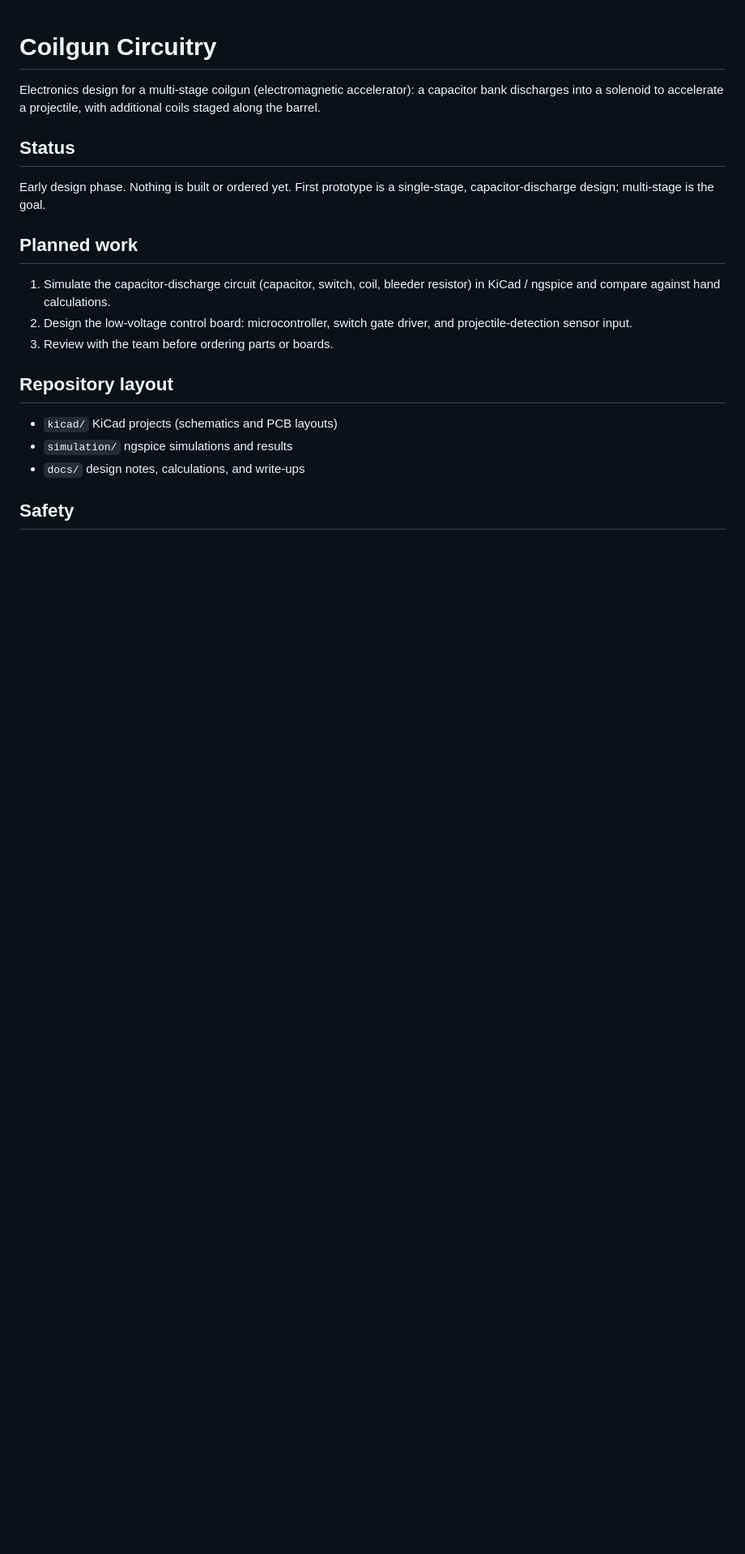
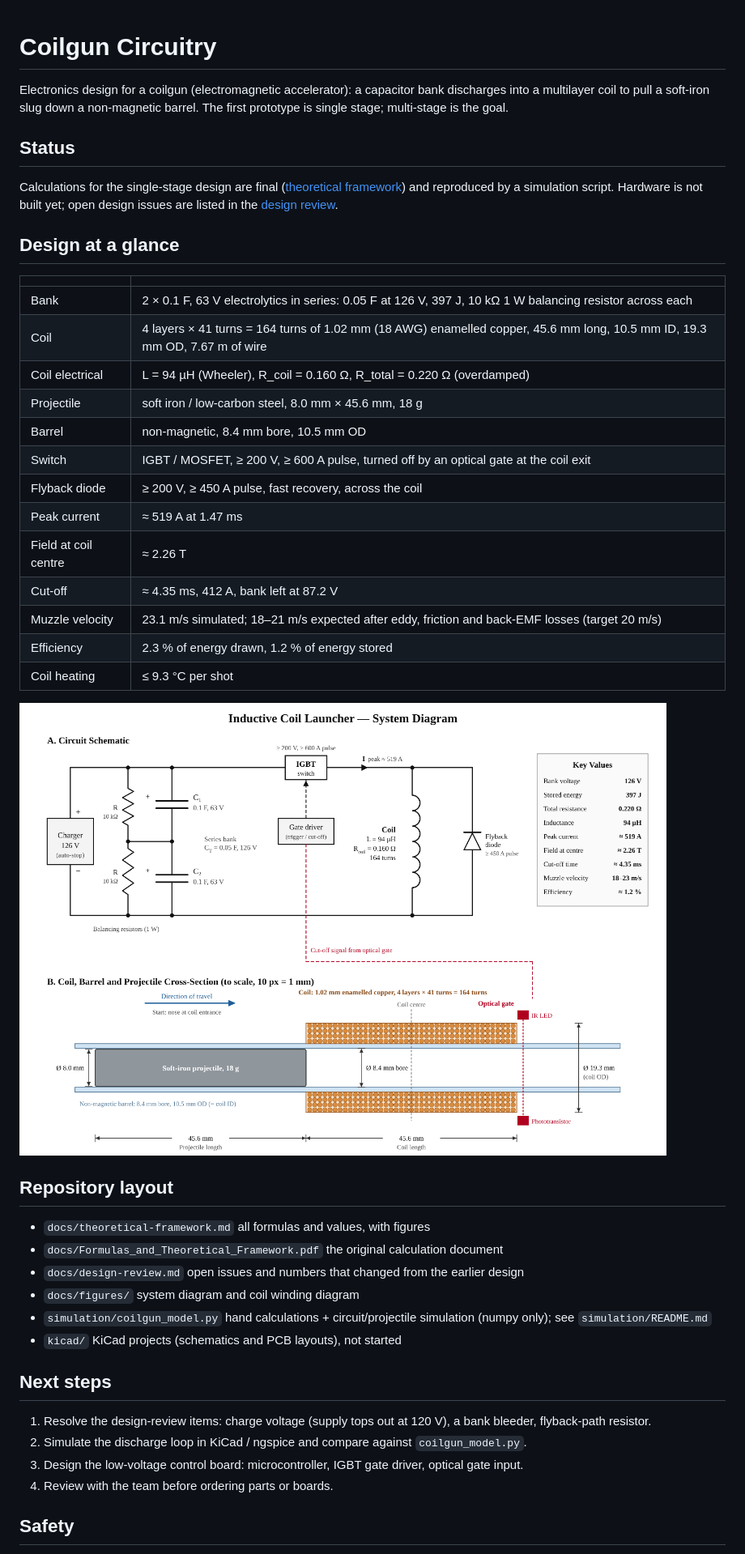
Before and after one commit to dmytsot-debug/Coilgun-CIrcuitry, a Markdown page: README.md, the part around one of its changes. Shown at 81% size. Drawn GitHub-style; pictures changed too: docs/figures/system-diagram.png (added); blank space fills up the shorter version.

```diff
--- a/README.md
+++ b/README.md
@@ -1,22 +1,46 @@
 # Coilgun Circuitry
 
-Electronics design for a multi-stage coilgun (electromagnetic accelerator): a capacitor bank discharges into a solenoid to accelerate a projectile, with additional coils staged along the barrel.
+Electronics design for a coilgun (electromagnetic accelerator): a capacitor bank discharges into a multilayer coil to pull a soft-iron slug down a non-magnetic barrel. The first prototype is single stage; multi-stage is the goal.
 
 ## Status
 
-Early design phase. Nothing is built or ordered yet. First prototype is a single-stage, capacitor-discharge design; multi-stage is the goal.
+Calculations for the single-stage design are final ([theoretical framework](docs/theoretical-framework.md)) and reproduced by a simulation script. Hardware is not built yet; open design issues are listed in the [design review](docs/design-review.md).
 
-## Planned work
+## Design at a glance
 
-1. Simulate the capacitor-discharge circuit (capacitor, switch, coil, bleeder resistor) in KiCad / ngspice and compare against hand calculations.
-2. Design the low-voltage control board: microcontroller, switch gate driver, and projectile-detection sensor input.
-3. Review with the team before ordering parts or boards.
+| | |
+|---|---|
+| Bank | 2 × 0.1 F, 63 V electrolytics in series: 0.05 F at 126 V, 397 J, 10 kΩ 1 W balancing resistor across each |
+| Coil | 4 layers × 41 turns = 164 turns of 1.02 mm (18 AWG) enamelled copper, 45.6 mm long, 10.5 mm ID, 19.3 mm OD, 7.67 m of wire |
+| Coil electrical | L = 94 µH (Wheeler), R_coil = 0.160 Ω, R_total = 0.220 Ω (overdamped) |
+| Projectile | soft iron / low-carbon steel, 8.0 mm × 45.6 mm, 18 g |
+| Barrel | non-magnetic, 8.4 mm bore, 10.5 mm OD |
+| Switch | IGBT / MOSFET, ≥ 200 V, ≥ 600 A pulse, turned off by an optical gate at the coil exit |
+| Flyback diode | ≥ 200 V, ≥ 450 A pulse, fast recovery, across the coil |
+| Peak current | ≈ 519 A at 1.47 ms |
+| Field at coil centre | ≈ 2.26 T |
+| Cut-off | ≈ 4.35 ms, 412 A, bank left at 87.2 V |
+| Muzzle velocity | 23.1 m/s simulated; 18–21 m/s expected after eddy, friction and back-EMF losses (target 20 m/s) |
+| Efficiency | 2.3 % of energy drawn, 1.2 % of energy stored |
+| Coil heating | ≤ 9.3 °C per shot |
+
+![System diagram](docs/figures/system-diagram.png)
 
 ## Repository layout
 
-- `kicad/` KiCad projects (schematics and PCB layouts)
-- `simulation/` ngspice simulations and results
-- `docs/` design notes, calculations, and write-ups
+- `docs/theoretical-framework.md` all formulas and values, with figures
+- `docs/Formulas_and_Theoretical_Framework.pdf` the original calculation document
+- `docs/design-review.md` open issues and numbers that changed from the earlier design
+- `docs/figures/` system diagram and coil winding diagram
+- `simulation/coilgun_model.py` hand calculations + circuit/projectile simulation (numpy only); see `simulation/README.md`
+- `kicad/` KiCad projects (schematics and PCB layouts), not started
+
+## Next steps
+
+1. Resolve the design-review items: charge voltage (supply tops out at 120 V), a bank bleeder, flyback-path resistor.
+2. Simulate the discharge loop in KiCad / ngspice and compare against `coilgun_model.py`.
+3. Design the low-voltage control board: microcontroller, IGBT gate driver, optical gate input.
+4. Review with the team before ordering parts or boards.
 
 ## Safety
 
```
Also changed, not shown: other parts of README.md (+1 -1 lines), docs/design-review.md (added, +27 -0 lines), docs/theoretical-framework.md (added, +202 -0 lines), simulation/README.md (added, +43 -0 lines), docs/figures/coil-winding.png (added), 5 other files.
